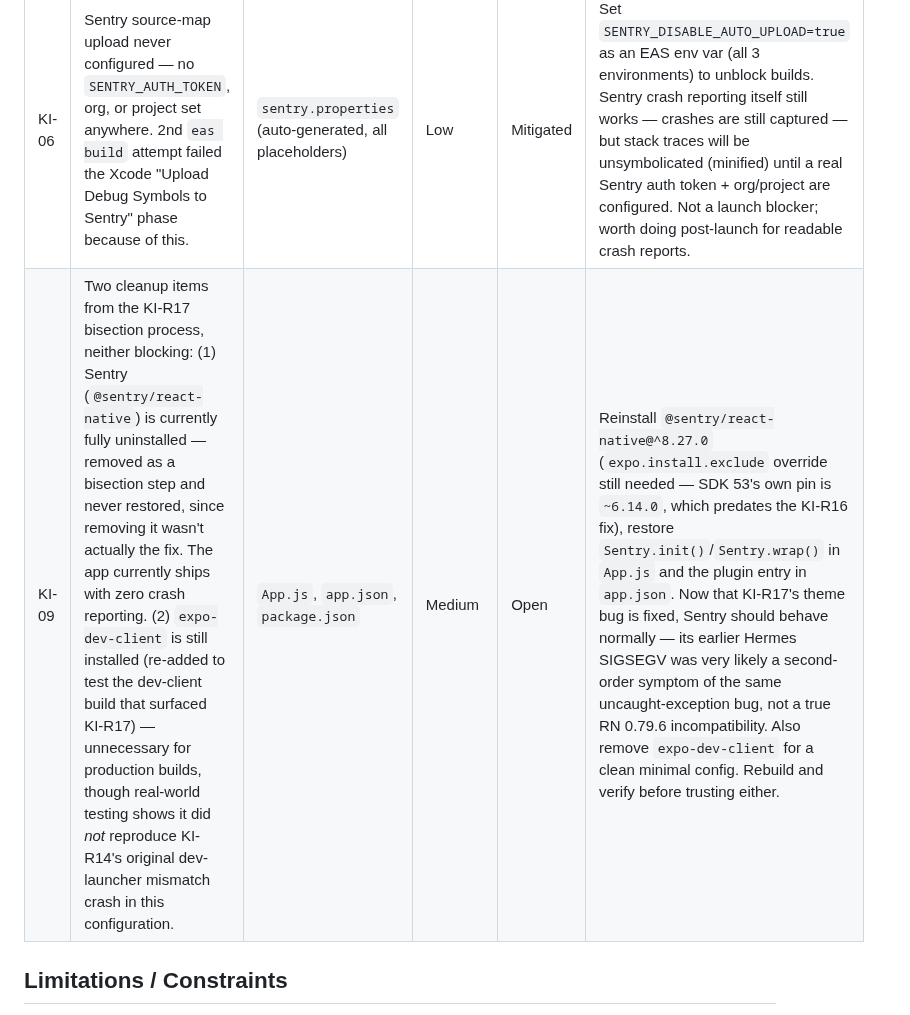
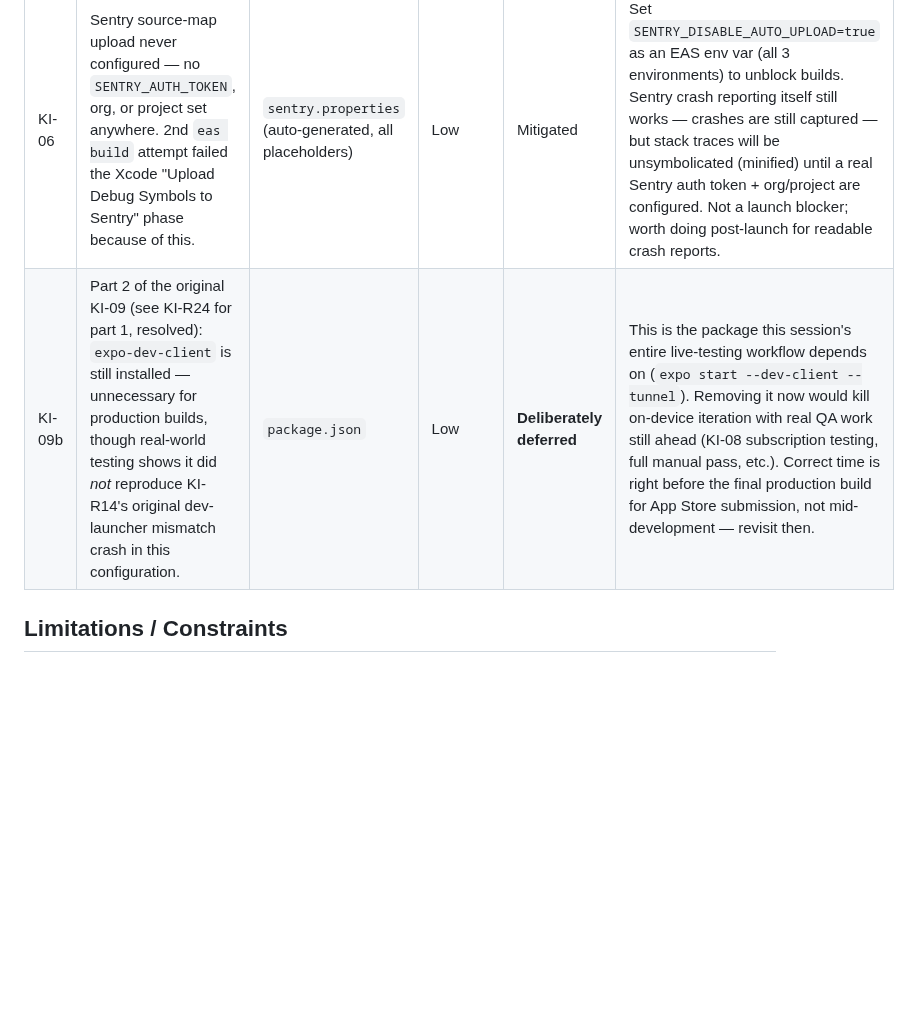
Before and after one commit to mohaabdirahman672-oss/Qube, a Markdown page: docs/known-issues.md, the part around one of its changes. Rendered like a GitHub page; blank space fills up the shorter version.

```diff
--- a/docs/known-issues.md
+++ b/docs/known-issues.md
@@ -47,7 +48,7 @@
 | ID | Issue | File | Severity | Status | Notes |
 |---|---|---|---|---|---|
 | KI-06 | Sentry source-map upload never configured — no `SENTRY_AUTH_TOKEN`, org, or project set anywhere. 2nd `eas build` attempt failed the Xcode "Upload Debug Symbols to Sentry" phase because of this. | `sentry.properties` (auto-generated, all placeholders) | Low | Mitigated | Set `SENTRY_DISABLE_AUTO_UPLOAD=true` as an EAS env var (all 3 environments) to unblock builds. Sentry crash reporting itself still works — crashes are still captured — but stack traces will be unsymbolicated (minified) until a real Sentry auth token + org/project are configured. Not a launch blocker; worth doing post-launch for readable crash reports. |
-| KI-09 | Two cleanup items from the KI-R17 bisection process, neither blocking: (1) Sentry (`@sentry/react-native`) is currently fully uninstalled — removed as a bisection step and never restored, since removing it wasn't actually the fix. The app currently ships with zero crash reporting. (2) `expo-dev-client` is still installed (re-added to test the dev-client build that surfaced KI-R17) — unnecessary for production builds, though real-world testing shows it did *not* reproduce KI-R14's original dev-launcher mismatch crash in this configuration. | `App.js`, `app.json`, `package.json` | Medium | Open | Reinstall `@sentry/react-native@^8.27.0` (`expo.install.exclude` override still needed — SDK 53's own pin is `~6.14.0`, which predates the KI-R16 fix), restore `Sentry.init()`/`Sentry.wrap()` in `App.js` and the plugin entry in `app.json`. Now that KI-R17's theme bug is fixed, Sentry should behave normally — its earlier Hermes SIGSEGV was very likely a second-order symptom of the same uncaught-exception bug, not a true RN 0.79.6 incompatibility. Also remove `expo-dev-client` for a clean minimal config. Rebuild and verify before trusting either. |
+| KI-09b | Part 2 of the original KI-09 (see KI-R24 for part 1, resolved): `expo-dev-client` is still installed — unnecessary for production builds, though real-world testing shows it did *not* reproduce KI-R14's original dev-launcher mismatch crash in this configuration. | `package.json` | Low | **Deliberately deferred** | This is the package this session's entire live-testing workflow depends on (`expo start --dev-client --tunnel`). Removing it now would kill on-device iteration with real QA work still ahead (KI-08 subscription testing, full manual pass, etc.). Correct time is right before the final production build for App Store submission, not mid-development — revisit then. |
 
 ## Limitations / Constraints
 
```
Also changed, not shown: other parts of docs/known-issues.md (+1 -0 lines), docs/plans/launch-daily-checklist.md (+6 -4 lines).
